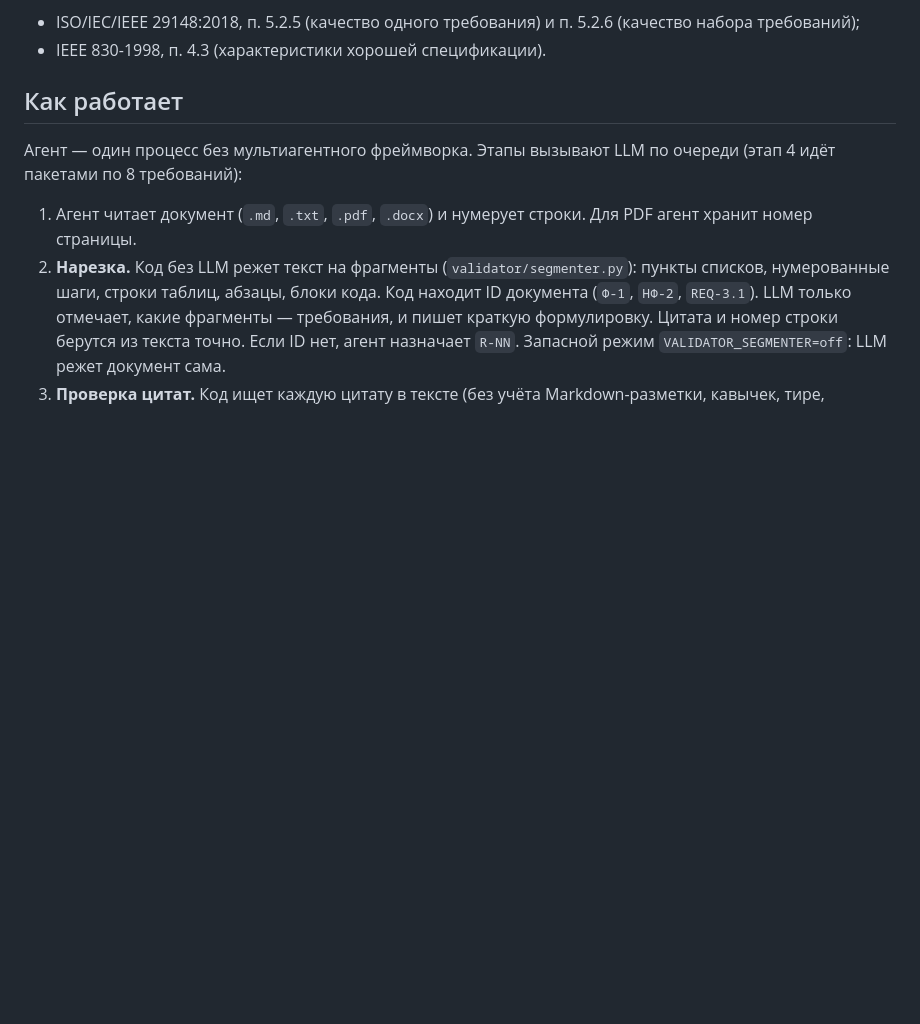
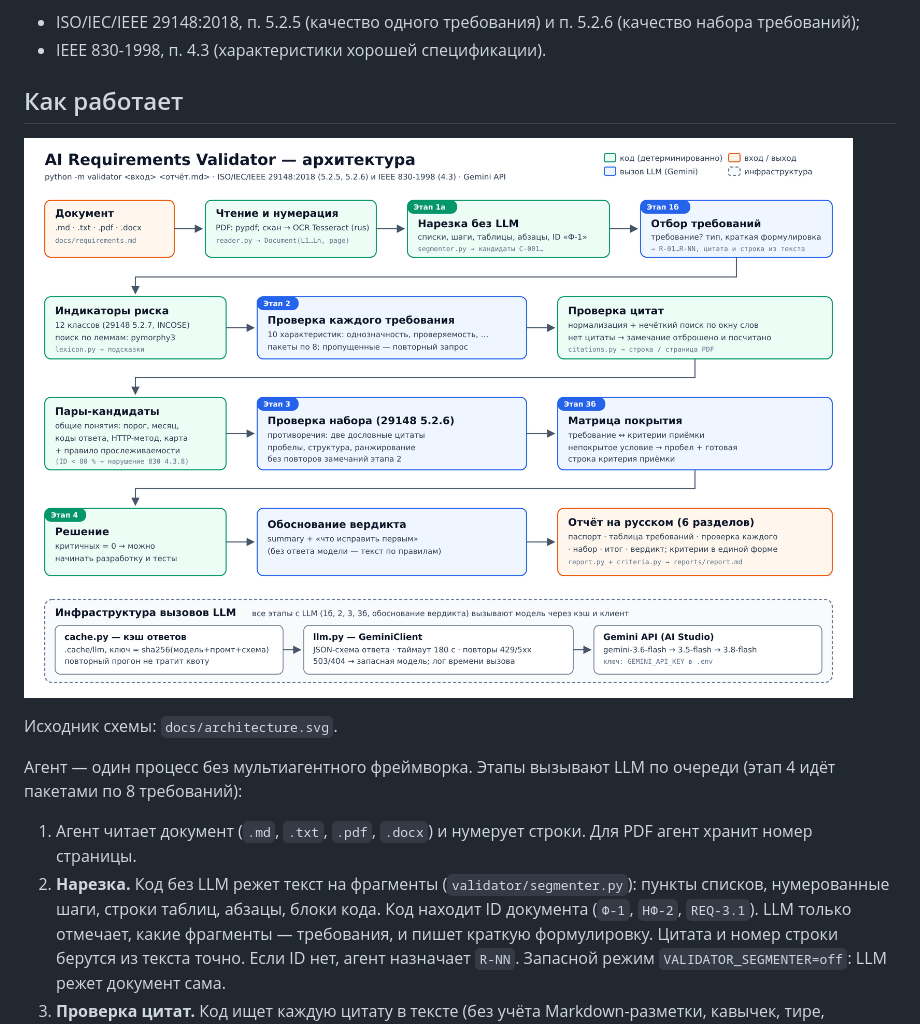
Before and after one commit to Da0ss/-ship, a Markdown page: README.md, the part around the change. Rendered like a GitHub page; pictures changed too: docs/architecture.png (added); blank space fills up the shorter version.

Commit message:
Add architecture diagram
Co-Authored-By: Claude Opus 5.5 <noreply@anthropic.com>
Claude-Session: https://claude.ai/code/session_017rcmGijoXrWMY9Frd91Tme

```diff
--- a/README.md
+++ b/README.md
@@ -8,6 +8,11 @@
 - IEEE 830-1998, п. 4.3 (характеристики хорошей спецификации).
 
 ## Как работает
+
+![Архитектура агента](docs/architecture.png)
+
+Исходник схемы: `docs/architecture.svg`.
+
 
 Агент — один процесс без мультиагентного фреймворка. Этапы вызывают LLM по очереди (этап 4 идёт пакетами по 8 требований):
 
```
Also changed, not shown: 1 other file.
